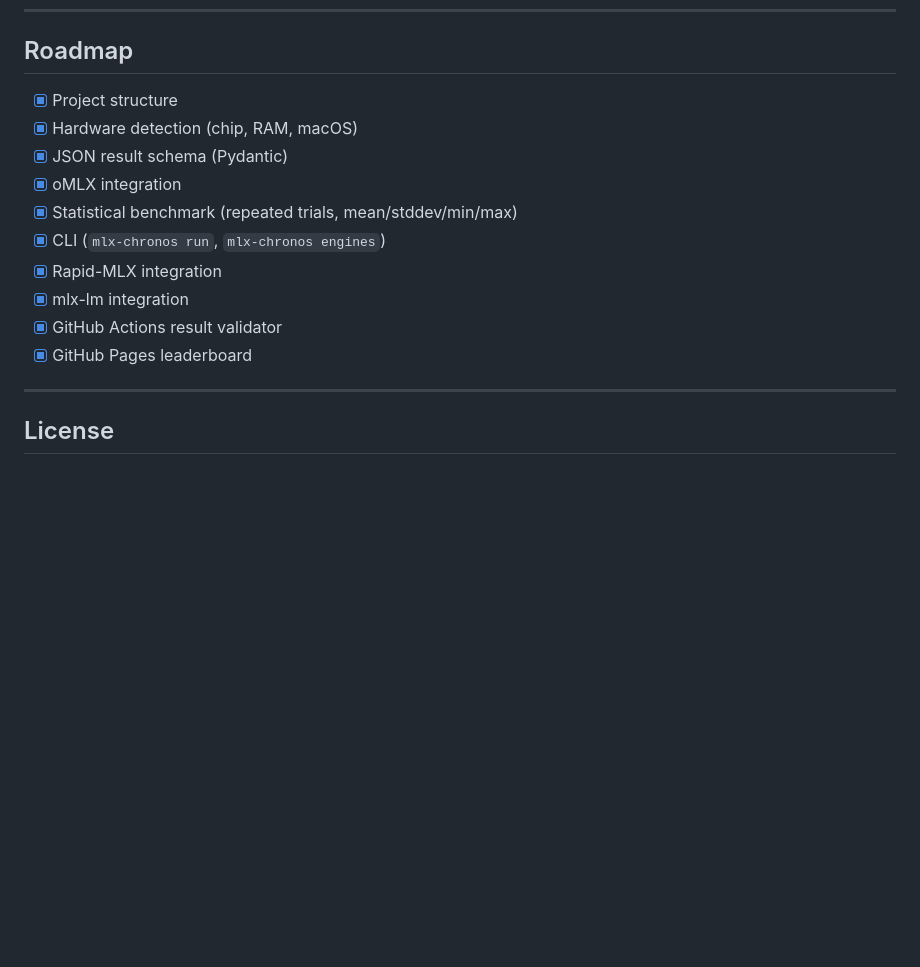
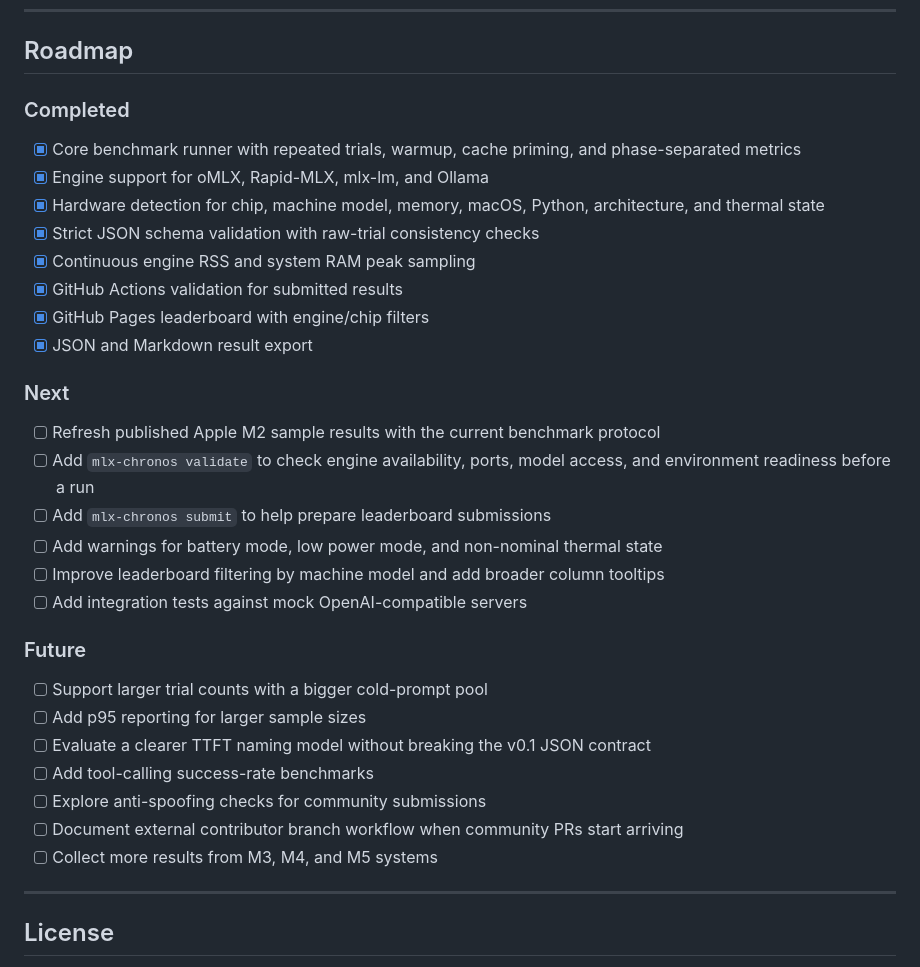
Before and after one commit to igurss/mlx-chronos, a Markdown page: README.md, the part around the change. Rendered like a GitHub page; blank space fills up the shorter version.

Commit message:
docs: expand roadmap from project plan

```diff
--- a/README.md
+++ b/README.md
@@ -126,16 +126,32 @@ is measured, how, and why.
 
 ## Roadmap
 
-- [x] Project structure
-- [x] Hardware detection (chip, RAM, macOS)
-- [x] JSON result schema (Pydantic)
-- [x] oMLX integration
-- [x] Statistical benchmark (repeated trials, mean/stddev/min/max)
-- [x] CLI (`mlx-chronos run`, `mlx-chronos engines`)
-- [X] Rapid-MLX integration
-- [X] mlx-lm integration
-- [X] GitHub Actions result validator
-- [X] GitHub Pages leaderboard
+### Completed
+- [x] Core benchmark runner with repeated trials, warmup, cache priming, and phase-separated metrics
+- [x] Engine support for oMLX, Rapid-MLX, mlx-lm, and Ollama
+- [x] Hardware detection for chip, machine model, memory, macOS, Python, architecture, and thermal state
+- [x] Strict JSON schema validation with raw-trial consistency checks
+- [x] Continuous engine RSS and system RAM peak sampling
+- [x] GitHub Actions validation for submitted results
+- [x] GitHub Pages leaderboard with engine/chip filters
+- [x] JSON and Markdown result export
+
+### Next
+- [ ] Refresh published Apple M2 sample results with the current benchmark protocol
+- [ ] Add `mlx-chronos validate` to check engine availability, ports, model access, and environment readiness before a run
+- [ ] Add `mlx-chronos submit` to help prepare leaderboard submissions
+- [ ] Add warnings for battery mode, low power mode, and non-nominal thermal state
+- [ ] Improve leaderboard filtering by machine model and add broader column tooltips
+- [ ] Add integration tests against mock OpenAI-compatible servers
+
+### Future
+- [ ] Support larger trial counts with a bigger cold-prompt pool
+- [ ] Add p95 reporting for larger sample sizes
+- [ ] Evaluate a clearer TTFT naming model without breaking the v0.1 JSON contract
+- [ ] Add tool-calling success-rate benchmarks
+- [ ] Explore anti-spoofing checks for community submissions
+- [ ] Document external contributor branch workflow when community PRs start arriving
+- [ ] Collect more results from M3, M4, and M5 systems
 
 ---
 
```
